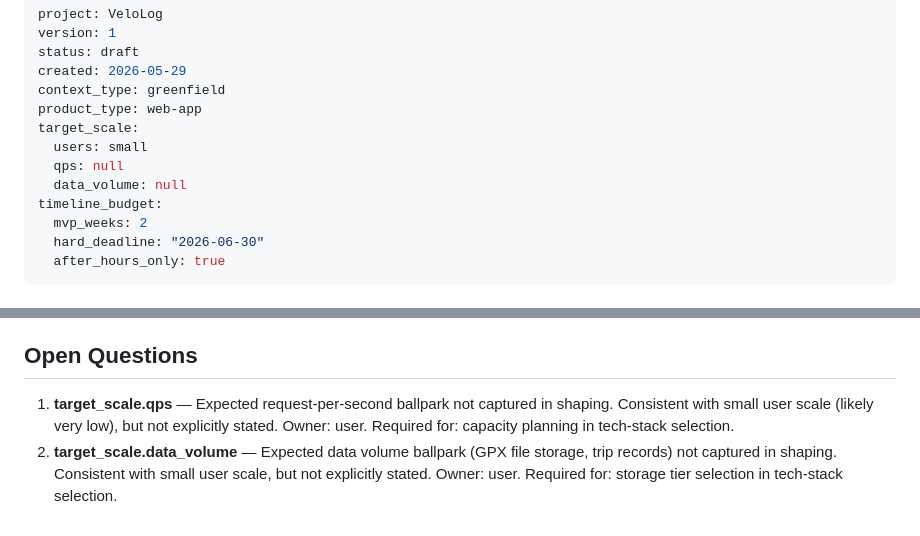
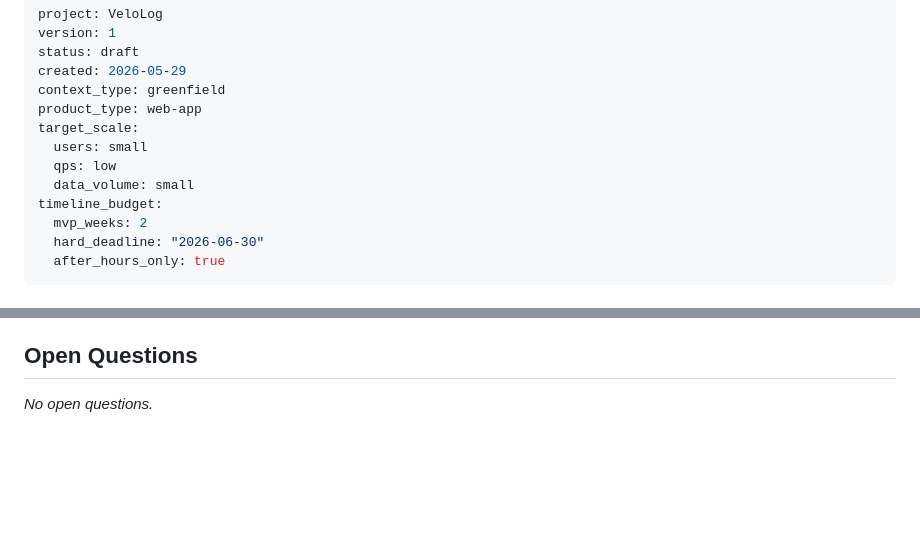
Before and after one commit to miloszj7/VeloLog, a Markdown page: context/foundation/prd.md, 2 parts joined by grey strips. GitHub-like rendering; blank space fills up the shorter version.

Commit message:
Close open questions in PRD

```diff
--- a/context/foundation/prd.md
+++ b/context/foundation/prd.md
@@ -7,8 +7,8 @@ context_type: greenfield
 product_type: web-app
 target_scale:
   users: small
-  qps: null
-  data_volume: null
+  qps: low
+  data_volume: small
 timeline_budget:
   mvp_weeks: 2
   hard_deadline: "2026-06-30"
@@ -112,5 +112,4 @@ Multi-stage grouping (multiple track files per trip, FR-011) is a v2 feature. Wh
 
 ## Open Questions
 
-1. **target_scale.qps** — Expected request-per-second ballpark not captured in shaping. Consistent with small user scale (likely very low), but not explicitly stated. Owner: user. Required for: capacity planning in tech-stack selection.
-2. **target_scale.data_volume** — Expected data volume ballpark (GPX file storage, trip records) not captured in shaping. Consistent with small user scale, but not explicitly stated. Owner: user. Required for: storage tier selection in tech-stack selection.
+_No open questions._
```
